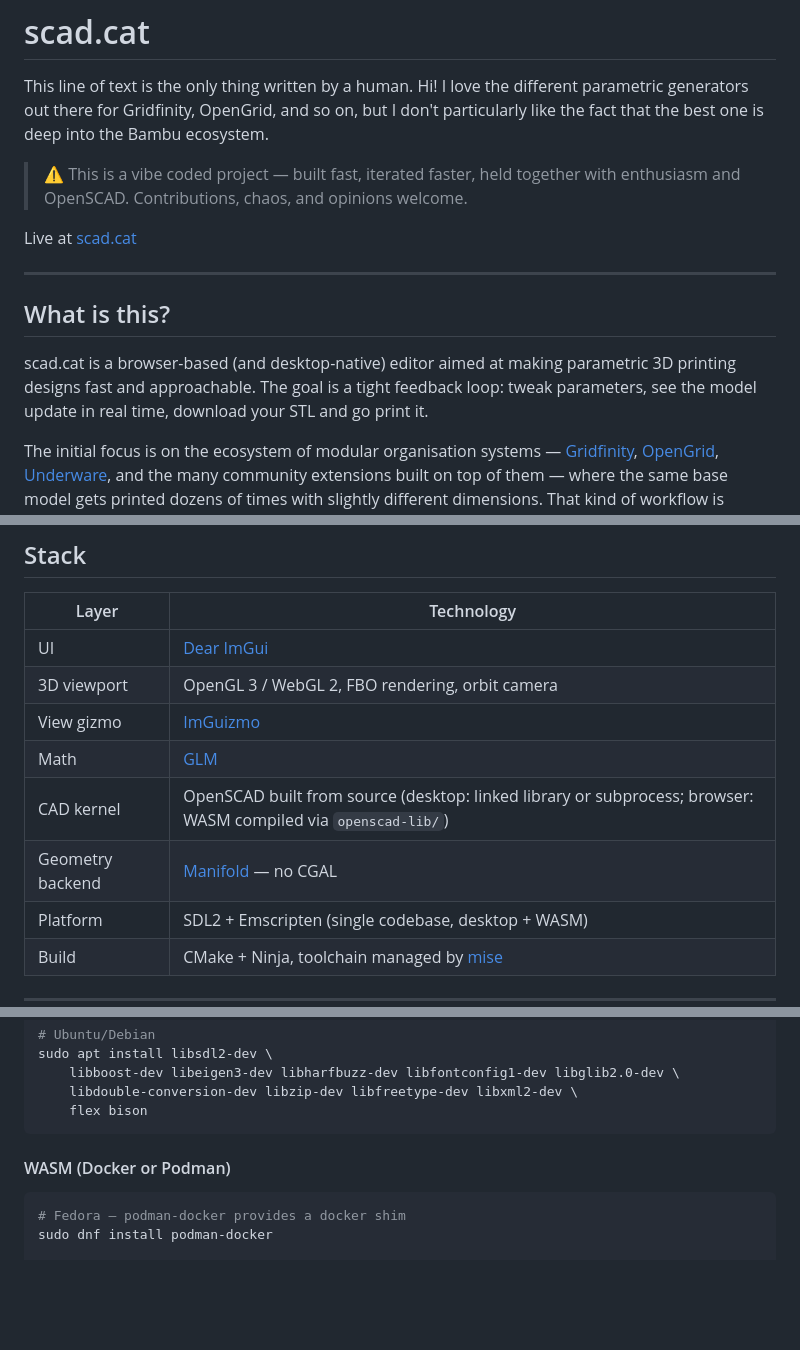
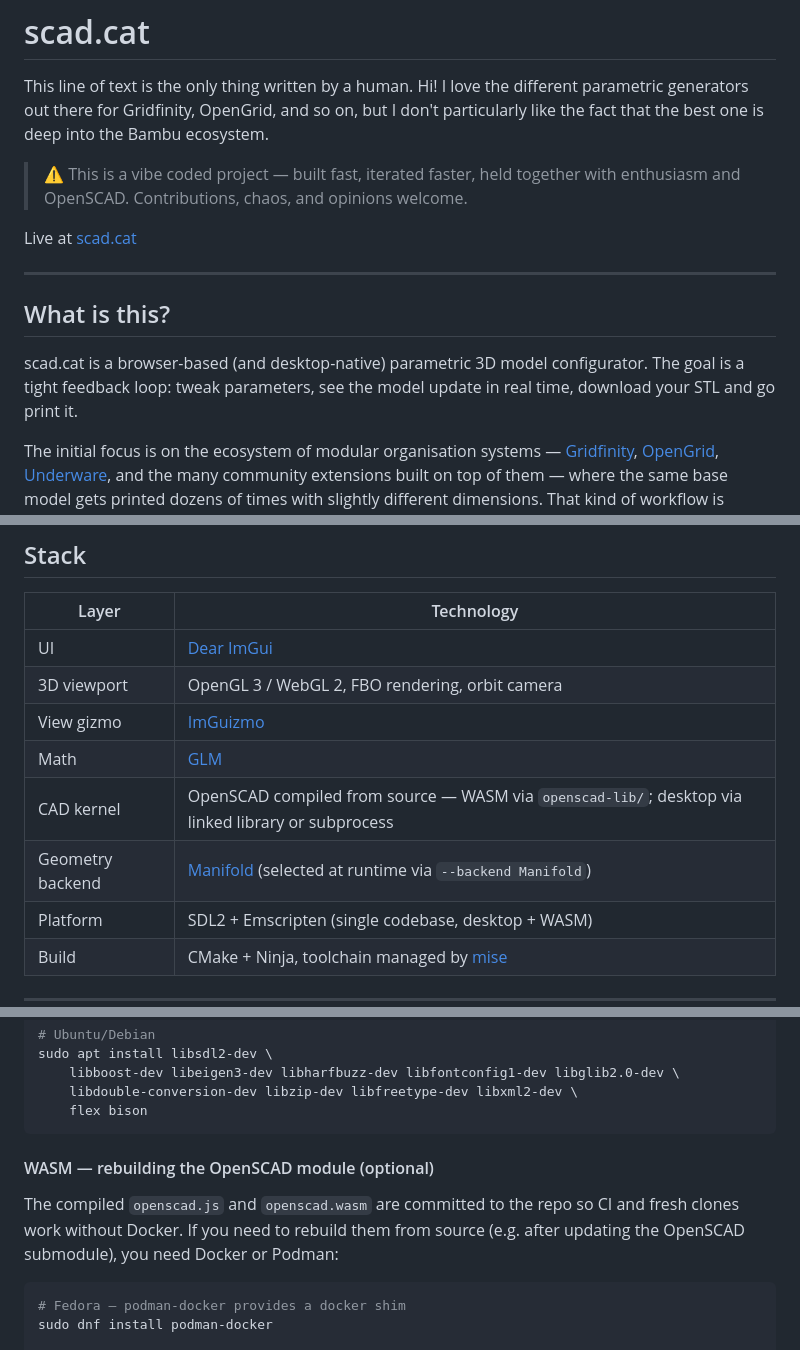
Before and after one commit to jchillerup/scad.cat, a Markdown page: README.md, 3 parts joined by grey strips. Drawn GitHub-style; blank space fills up the shorter version.

````diff
--- a/README.md
+++ b/README.md
@@ -1,6 +1,5 @@
 # scad.cat
 This line of text is the only thing written by a human. Hi! I love the different parametric generators out there for Gridfinity, OpenGrid, and so on, but I don't particularly like the fact that the best one is deep into the Bambu ecosystem.
-
 
 > ⚠️ This is a vibe coded project — built fast, iterated faster, held together with enthusiasm and OpenSCAD. Contributions, chaos, and opinions welcome.
 
@@ -10,7 +9,7 @@ Live at [scad.cat](https://scad.cat)
 
 ## What is this?
 
-scad.cat is a browser-based (and desktop-native) editor aimed at making parametric 3D printing designs fast and approachable. The goal is a tight feedback loop: tweak parameters, see the model update in real time, download your STL and go print it.
+scad.cat is a browser-based (and desktop-native) parametric 3D model configurator. The goal is a tight feedback loop: tweak parameters, see the model update in real time, download your STL and go print it.
 
 The initial focus is on the ecosystem of modular organisation systems — [Gridfinity](https://gridfinity.xyz/), [OpenGrid](https://www.printables.com/model/578710), [Underware](https://www.printables.com/model/527382), and the many community extensions built on top of them — where the same base model gets printed dozens of times with slightly different dimensions. That kind of workflow is exactly what parametric SCAD is good at, and exactly what this tool is designed to make painless.
 
@@ -26,8 +25,8 @@ Longer term: in-browser slicing and direct print dispatch. Not yet — but it's
 | 3D viewport | OpenGL 3 / WebGL 2, FBO rendering, orbit camera |
 | View gizmo | [ImGuizmo](https://github.com/CedricGuillemet/ImGuizmo) |
 | Math | [GLM](https://github.com/g-truc/glm) |
-| CAD kernel | OpenSCAD built from source (desktop: linked library or subprocess; browser: WASM compiled via `openscad-lib/`) |
-| Geometry backend | [Manifold](https://github.com/elalish/manifold) — no CGAL |
+| CAD kernel | OpenSCAD compiled from source — WASM via `openscad-lib/`; desktop via linked library or subprocess |
+| Geometry backend | [Manifold](https://github.com/elalish/manifold) (selected at runtime via `--backend Manifold`) |
 | Platform | SDL2 + Emscripten (single codebase, desktop + WASM) |
 | Build | CMake + Ninja, toolchain managed by [mise](https://mise.jdx.dev/) |
 
@@ -76,7 +75,11 @@ sudo apt install libsdl2-dev \
     flex bison
 ```
 
-#### WASM (Docker or Podman)
+#### WASM — rebuilding the OpenSCAD module (optional)
+
+The compiled `openscad.js` and `openscad.wasm` are committed to the repo so
+CI and fresh clones work without Docker. If you need to rebuild them from
+source (e.g. after updating the OpenSCAD submodule), you need Docker or Podman:
 
 ```bash
 # Fedora — podman-docker provides a docker shim
````
Also changed, not shown: other parts of README.md (+41 -34 lines), CLAUDE.md (+72 -43 lines).
